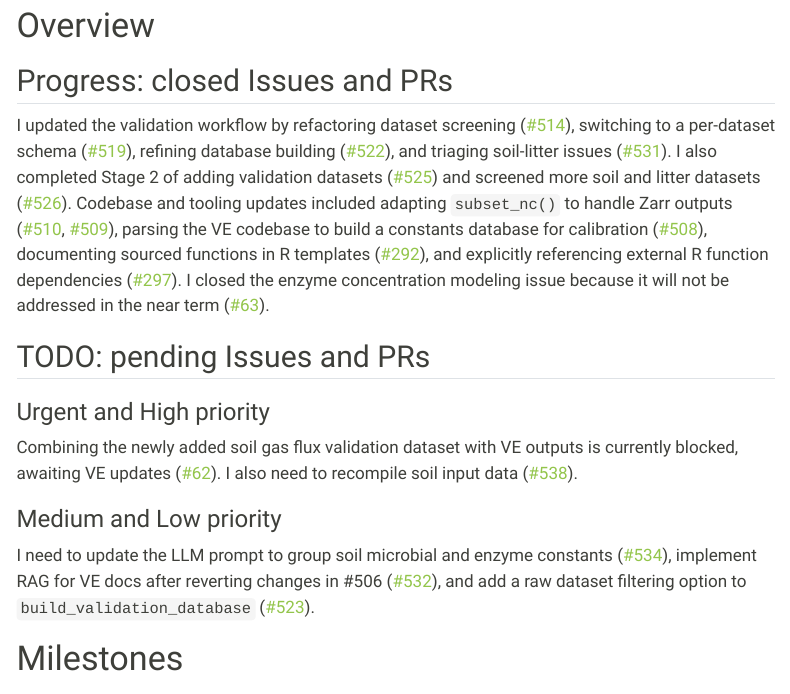
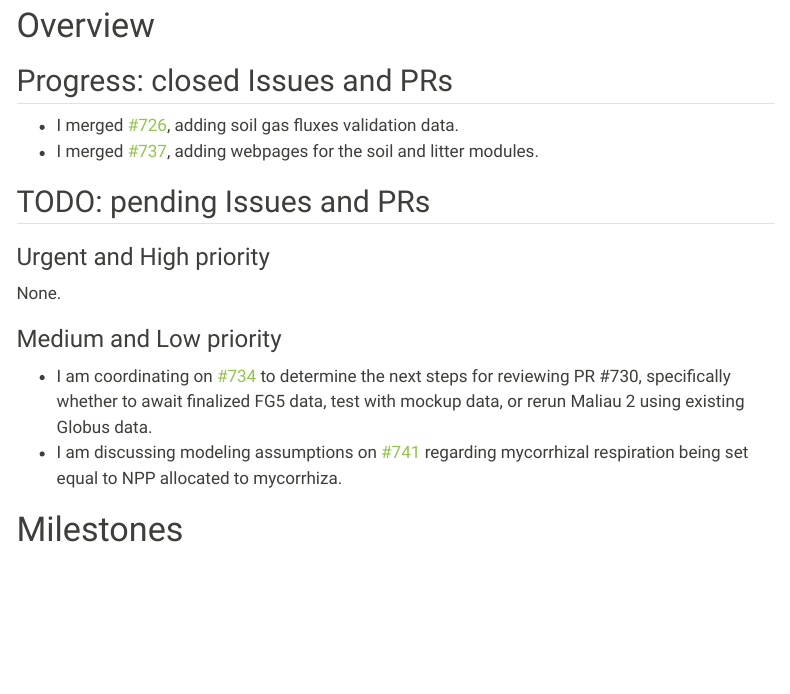
Before and after one commit to hrlai/ve_data_science_reports, a Quarto document (docs/soil_progress_report.qmd): the page in a window 1100 px wide, from 240 px down. Rendered offline with R 4.5, knitr and Pandoc in place of Quarto, with nearby package versions; some code elsewhere in the file could not run offline; menus at the side of the page are left out.

Commit message:
chore: update report overview sections [skip ci]

```diff
--- a/docs/soil_progress_report.qmd
+++ b/docs/soil_progress_report.qmd
@@ -132,14 +132,16 @@ issue_table <-
 # Overview {#sec-overview}
 
 ## Progress: closed Issues and PRs
-I updated the validation workflow by refactoring dataset screening ([#514](https://github.com/ImperialCollegeLondon/ve_data_science/pull/514 "Validation: Refactor log_dataset to screen_dataset and add_schema to improve dataset screening")), switching to a per-dataset schema ([#519](https://github.com/ImperialCollegeLondon/ve_data_science/pull/519 "Validation: switch to per-dataset schema for improved maintainability")), refining database building ([#522](https://github.com/ImperialCollegeLondon/ve_data_science/pull/522 "Validation: refine build_validation_database()")), and triaging soil-litter issues ([#531](https://github.com/ImperialCollegeLondon/ve_data_science/issues/531 "Triage soil-litter Issues to improve progress reporting")). I also completed Stage 2 of adding validation datasets ([#525](https://github.com/ImperialCollegeLondon/ve_data_science/issues/525 "Add soil and litter validation datasets (stage 2)")) and screened more soil and litter datasets ([#526](https://github.com/ImperialCollegeLondon/ve_data_science/pull/526 "Validation: screen more soil and litter datasets")). Codebase and tooling updates included adapting `subset_nc()` to handle Zarr outputs ([#510](https://github.com/ImperialCollegeLondon/ve_data_science/pull/510 "509 update subset_nc()"), [#509](https://github.com/ImperialCollegeLondon/ve_data_science/issues/509 "Update subset_nc() to cope with Zarr output vs netCDF input")), parsing the VE codebase to build a constants database for calibration ([#508](https://github.com/ImperialCollegeLondon/ve_data_science/pull/508 "Return of the Jedi: parsing VE codebase to build a constant database")), documenting sourced functions in R templates ([#292](https://github.com/ImperialCollegeLondon/ve_data_science/issues/292 "Document functions that are sourced from another script")), and explicitly referencing external R function dependencies ([#297](https://github.com/ImperialCollegeLondon/ve_data_science/issues/297 "Explicitly reference dependencies of external functions in tools/R")). I closed the enzyme concentration modeling issue because it will not be addressed in the near term ([#63](https://github.com/ImperialCollegeLondon/ve_data_science/issues/63 "Model enzyme / functional gene concentrations / compositions")).
+- I merged [#726](https://github.com/ImperialCollegeLondon/ve_data_science/pull/726 "Validation: add soil gas fluxes validation data"), adding soil gas fluxes validation data.
+- I merged [#737](https://github.com/ImperialCollegeLondon/ve_data_science/pull/737 "Webpages for soil and litter modules"), adding webpages for the soil and litter modules.
 
 ## TODO: pending Issues and PRs
 ### Urgent and High priority
-Combining the newly added soil gas flux validation dataset with VE outputs is currently blocked, awaiting VE updates ([#62](https://github.com/ImperialCollegeLondon/ve_data_science/issues/62 "Validate soil gas fluxes")). I also need to recompile soil input data ([#538](https://github.com/ImperialCollegeLondon/ve_data_science/pull/538 "489 recompile soil input data")).
+None.
 
 ### Medium and Low priority
-I need to update the LLM prompt to group soil microbial and enzyme constants ([#534](https://github.com/ImperialCollegeLondon/ve_data_science/issues/534 "LLM: update prompt to treat SoilMicrobialGroup or SoilEnzymeClass constants as a group")), implement RAG for VE docs after reverting changes in #506 ([#532](https://github.com/ImperialCollegeLondon/ve_data_science/issues/532 "LLM: RAG for VE docs")), and add a raw dataset filtering option to `build_validation_database` ([#523](https://github.com/ImperialCollegeLondon/ve_data_science/issues/523 "build_validation_database needs a filtering option for raw datasets")).
+- I am coordinating on [#734](https://github.com/ImperialCollegeLondon/ve_data_science/issues/734 "Issue 734") to determine the next steps for reviewing PR #730, specifically whether to await finalized FG5 data, test with mockup data, or rerun Maliau 2 using existing Globus data.
+- I am discussing modeling assumptions on [#741](https://github.com/ImperialCollegeLondon/ve_data_science/issues/741 "Issue 741") regarding mycorrhizal respiration being set equal to NPP allocated to mycorrhiza.
 
 # Milestones {#sec-milestones}
 
```
